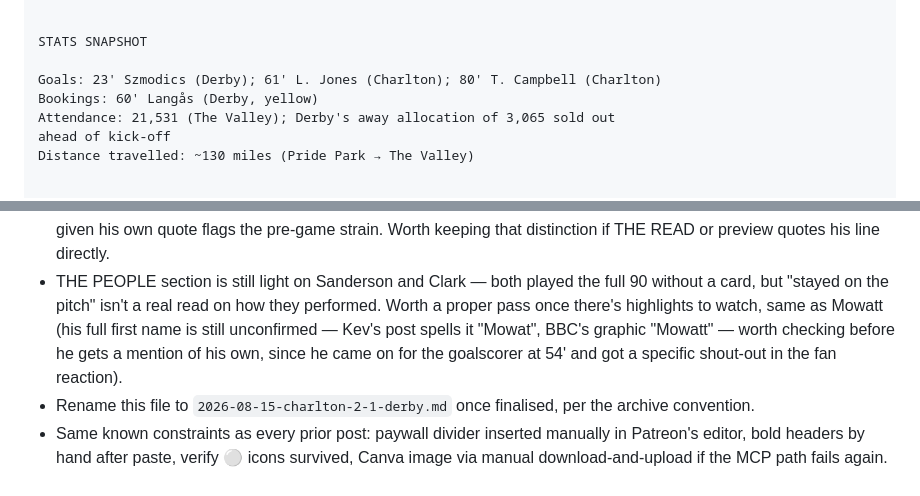
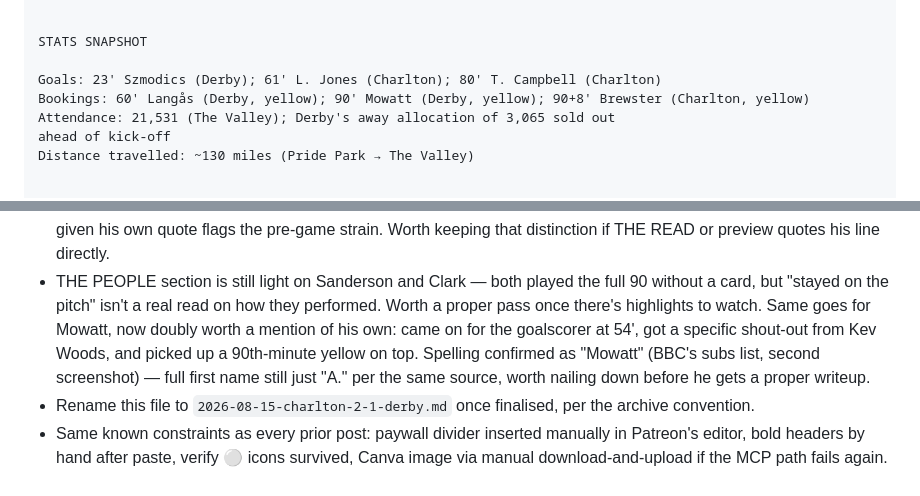
Before and after one commit to si/rams, a Markdown page: posts/2026-08-15-charlton-vs-derby-draft.md, 2 parts joined by grey strips. Rendered like a GitHub page.

Commit message:
Add remaining bookings from BBC subs list screenshot
Mowatt booked 90', Brewster (Charlton) booked 90'+8. Confirms Mowatt
spelling and flags his growing case for a THE PEOPLE mention: on for
the goalscorer at 54', name-checked by a fan, booked late on.

Co-Authored-By: Claude Sonnet 5 <noreply@anthropic.com>
Claude-Session: https://claude.ai/code/session_01EGFRsqPrSTKNDTbhQaaK9V

```diff
--- a/posts/2026-08-15-charlton-vs-derby-draft.md
+++ b/posts/2026-08-15-charlton-vs-derby-draft.md
@@ -99,7 +99,7 @@ to watch.]
 STATS SNAPSHOT
 
 Goals: 23' Szmodics (Derby); 61' L. Jones (Charlton); 80' T. Campbell (Charlton)
-Bookings: 60' Langås (Derby, yellow)
+Bookings: 60' Langås (Derby, yellow); 90' Mowatt (Derby, yellow); 90+8' Brewster (Charlton, yellow)
 Attendance: 21,531 (The Valley); Derby's away allocation of 3,065 sold out
 ahead of kick-off
 Distance travelled: ~130 miles (Pride Park → The Valley)
@@ -162,11 +162,12 @@ Mowat 👍
   keeping that distinction if THE READ or preview quotes his line directly.
 - THE PEOPLE section is still light on Sanderson and Clark — both played
   the full 90 without a card, but "stayed on the pitch" isn't a real read on
-  how they performed. Worth a proper pass once there's highlights to watch,
-  same as Mowatt (his full first name is still unconfirmed — Kev's post
-  spells it "Mowat", BBC's graphic "Mowatt" — worth checking before he
-  gets a mention of his own, since he came on for the goalscorer at 54'
-  and got a specific shout-out in the fan reaction).
+  how they performed. Worth a proper pass once there's highlights to watch.
+  Same goes for Mowatt, now doubly worth a mention of his own: came on for
+  the goalscorer at 54', got a specific shout-out from Kev Woods, and picked
+  up a 90th-minute yellow on top. Spelling confirmed as "Mowatt" (BBC's
+  subs list, second screenshot) — full first name still just "A." per the
+  same source, worth nailing down before he gets a proper writeup.
 - Rename this file to `2026-08-15-charlton-2-1-derby.md` once finalised, per
   the archive convention.
 - Same known constraints as every prior post: paywall divider inserted
```
